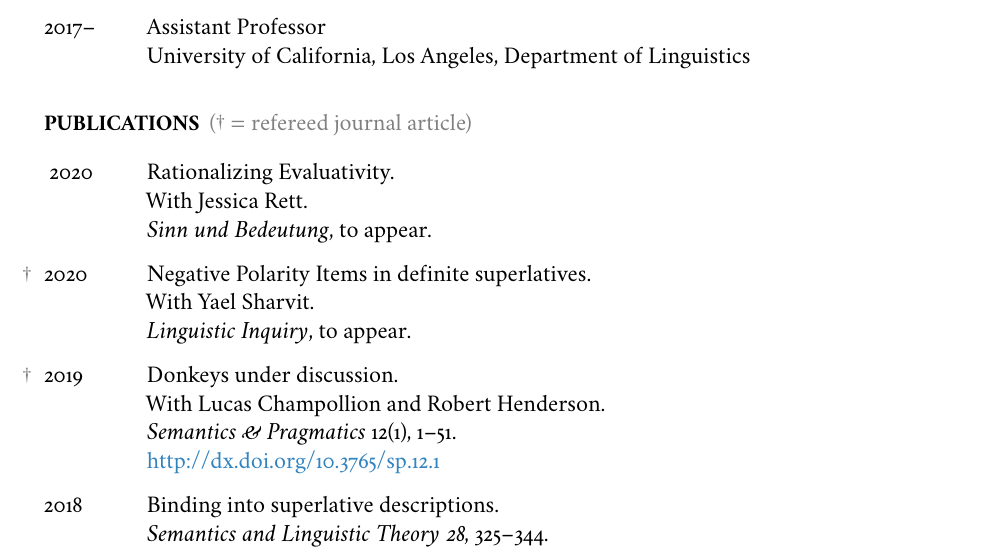
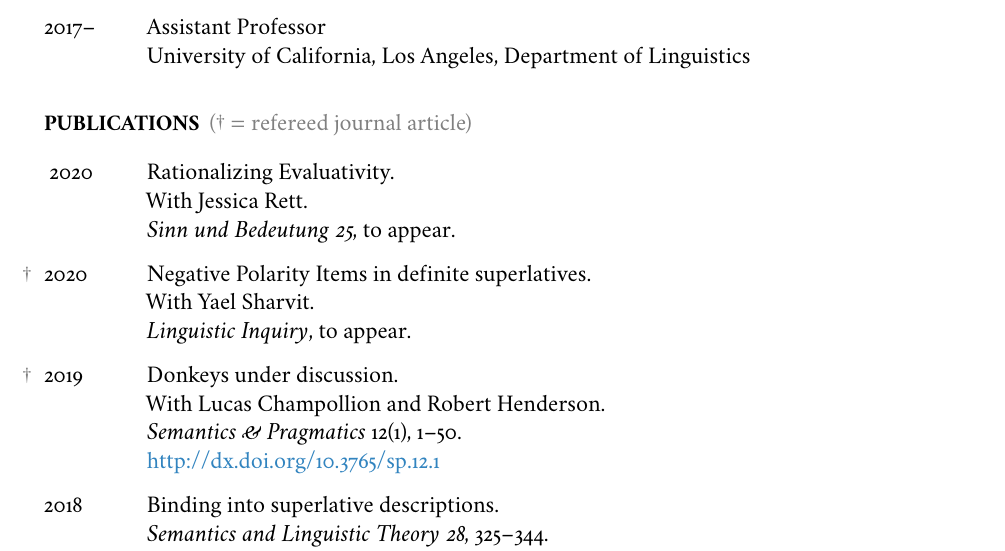
Before and after one commit to dylnb/dylnb.github.io, a LaTeX CV (cv/bumford-cv.tex): part of page 1 of 5, cut so that both start at the same text. The pictures show the PDF file cv/bumford-cv.pdf that the author committed with the source.

Commit message:
amend cv updates

```diff
--- a/cv/bumford-cv.tex
+++ b/cv/bumford-cv.tex
@@ -156,7 +156,7 @@ email: \href{mailto:dbumford@ucla.edu}{dbumford@ucla.edu}
   %
   2020  & Rationalizing Evaluativity.\newline
           With Jessica Rett.\newline
-          \textit{Sinn und Bedeutung}, to appear.\\
+          \textit{Sinn und Bedeutung 25}, to appear.\\
   \tikzmark{p6}%
   2020  & Negative Polarity Items in definite superlatives.\newline
           With Yael Sharvit.\newline
```
Also changed, not shown: cv/bumford-cv.pdf, cv/bumford-cv.tex (2 more changed lines).
